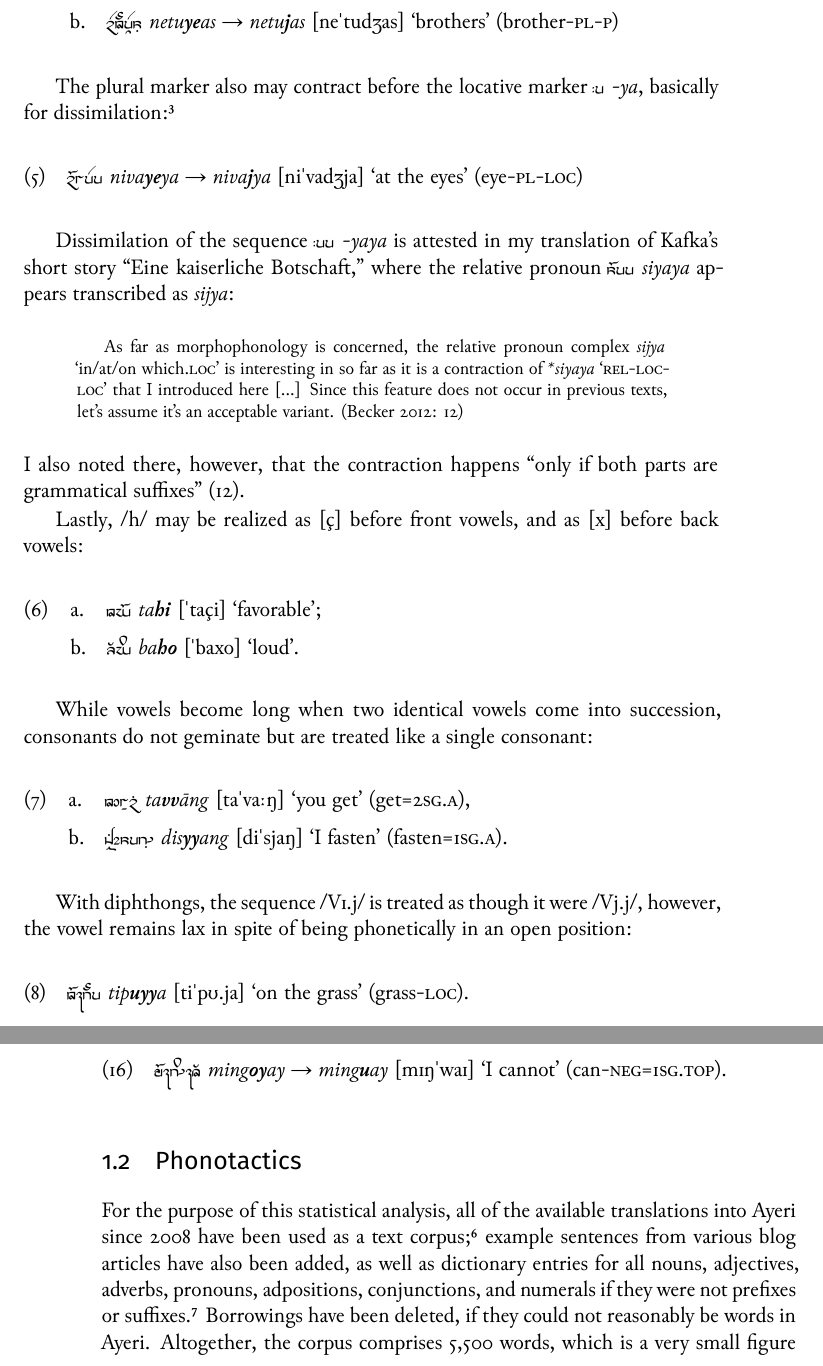
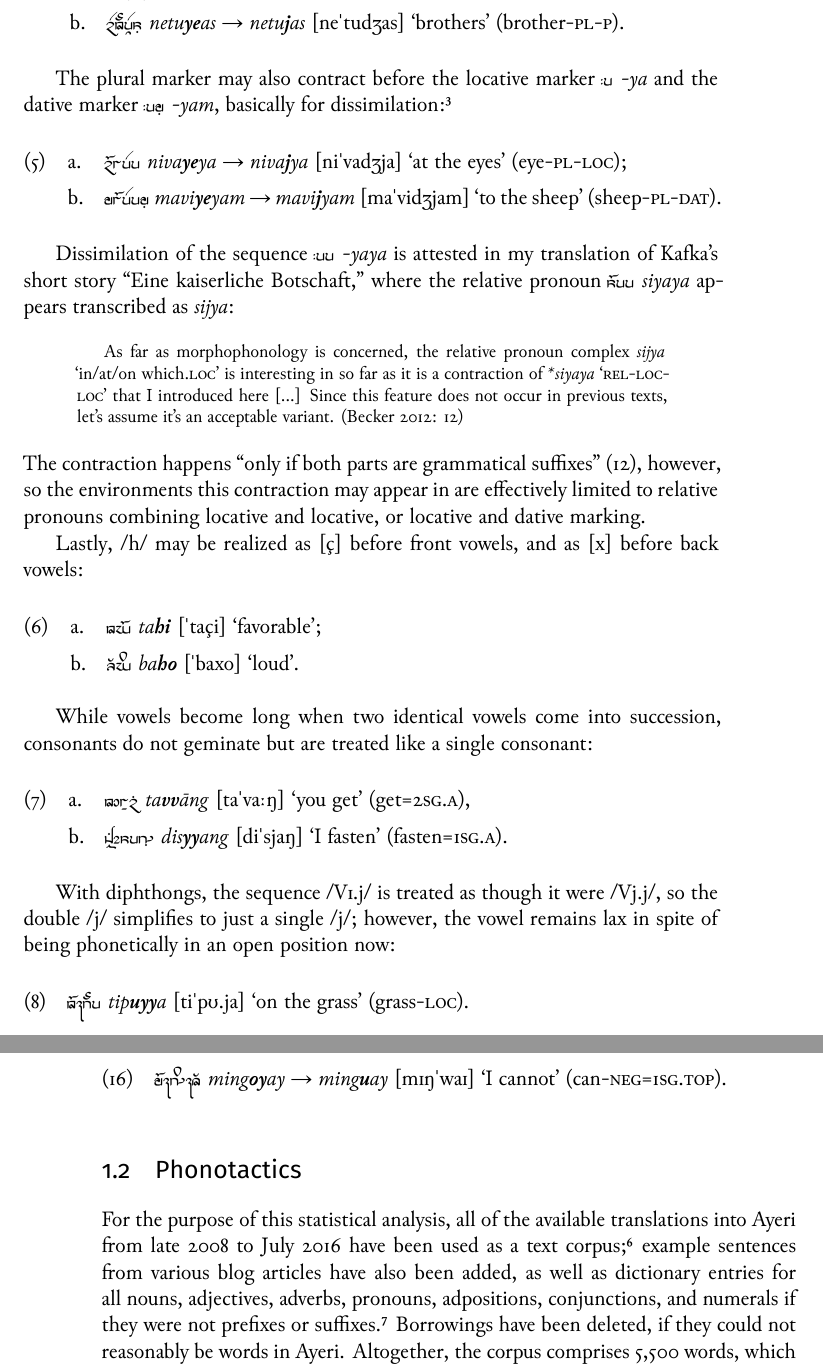
Before and after one commit to carbeck/ayerigrammar, a LaTeX thesis (grammar.tex, which reads chapters/phonology.tex): two parts of pages 17 and 20 of 39, joined at a grey line, cut so that both start at the same text. The pictures show the PDF file grammar.pdf that the author committed with the source.

Commit message:
Enough for tonight

```diff
--- a/chapters/phonology.tex
+++ b/chapters/phonology.tex
@@ -117,17 +117,18 @@ suffix beginning with a vowel follows:\footnote{The customary romanization uses
 \orth{c} and \orth{j} for allophonic cases of [tʃ] and [dʒ] as well.}
 
 \pex
-	\a \rayr{nYaanFye\_aNF}{nyān\textbf{ye}ang → nyān\textbf{j}ang} [ˈnjaːndʒaŋ] `persons' (person-\Pl{}-\Aarg{})
-	\a \rayr{netuye\_asF}{netu\textbf{ye}as → netu\textbf{j}as} [neˈtudʒas] `brothers' (brother-\Pl{}-\Parg{})
+	\a \rayr{nYaanFye\_aNF}{nyān\textbf{ye}ang → nyān\textbf{j}ang} [ˈnjaːndʒaŋ] `persons' (person-\Pl{}-\Aarg{});
+	\a \rayr{netuye\_asF}{netu\textbf{ye}as → netu\textbf{j}as} [neˈtudʒas] `brothers' (brother-\Pl{}-\Parg{}).
 \xe
 
-The plural marker also may contract before the locative marker \rayr{/y}{-ya},
-basically for dissimilation:\footnote{\rayr{/E\_a}{-ea} also occurs as an
-variant morpheme, so that \rayr{/ye}{-ye} + \rayr{/E\_a}{-ea} →
-\rayr{/yee\_a}{-yēa}.}
-
-\ex
-	\rayr{nivyey}{niva\textbf{ye}ya → niva\textbf{j}ya} [niˈvadʒja] `at the eyes' (eye-\Pl{}-\Loc{})
+The plural marker may also contract before the locative marker \rayr{/y}{-ya}
+and the dative marker \rayr{/ymF}{-yam}, basically for dissimilation:%
+\footnote{\rayr{/E\_a}{-ea} also occurs as an variant morpheme, so that
+\rayr{/ye}{-ye} + \rayr{/E\_a}{-ea} → \rayr{/yee\_a}{-yēa}.}
+
+\pex
+	\a \rayr{nivyey}{niva\textbf{ye}ya → niva\textbf{j}ya} [niˈvadʒja] `at the eyes' (eye-\Pl{}-\Loc{});
+	\a \rayr{mviyeymF}{mavi\textbf{ye}yam → mavi\textbf{j}yam} [maˈvidʒjam] `to the sheep' (sheep-\Pl{}-\Dat{}).
 \xe
 
 Dissimilation of the sequence \rayr{/yy}{-yaya} is attested in my translation
@@ -140,9 +141,10 @@ interesting in so far as it is a contraction of \textit{*siyaya}
 `\Rel{}-\Loc{}-\Loc{}' that I introduced here [...] Since this feature does not
 occur in previous texts, let's assume it's an acceptable variant.}
 
-\noindent I also noted there, however, that the contraction happens
-\textcquote[12]{becker:kafka:imperial}{only if both parts are grammatical
-suffixes}.
+\noindent The contraction happens \textcquote[12]{becker:kafka:imperial}{only
+if both parts are grammatical suffixes}, however, so the environments this
+contraction may appear in are effectively limited to relative pronouns
+combining locative and locative, or locative and dative marking.
 
 Lastly, /h/ may be realized as [ç] before front vowels, and as [x] before
 back vowels:
@@ -160,9 +162,9 @@ consonants do not geminate but are treated like a single consonant:
 	\a \rayr{diʲsyNF}{dis\textbf{yy}ang} [diˈsjaŋ] `I fasten' (fasten=\Fsg{}.\Aarg{}).
 \xe
 
-With diphthongs, the sequence /Vɪ.j/ is treated as though it were /Vj.j/,
-however, the vowel remains lax in spite of being phonetically in an open
-position:
+With diphthongs, the sequence /Vɪ.j/ is treated as though it were /Vj.j/, so
+the double /j/ simplifies to just a single /j/; however, the vowel remains lax
+in spite of being phonetically in an open position now:
 
 \ex
 	\rayr{tipujy}{tip\textbf{uyy}a} [tiˈpʊ.ja] `on the grass' (grass-\Loc{}).
@@ -319,7 +321,8 @@ contracted to [w] before a diphthong:
 \section{Phonotactics}
 
 For the purpose of this statistical analysis, all of the available translations
-into Ayeri since 2008 have been used as a text corpus;\footnote{These texts are:
+into Ayeri from late 2008 to July 2016 have been used as a text
+corpus;\footnote{These texts are:
 A Medieval Neighborhood Dispute (2015),
 A Message from the Emperor (2012),
 Article 1 of the Universal Declaration of Human Rights (2011),
```
Also changed, not shown: grammar.pdf, chapters/phonology.tex (2 more changed lines).
